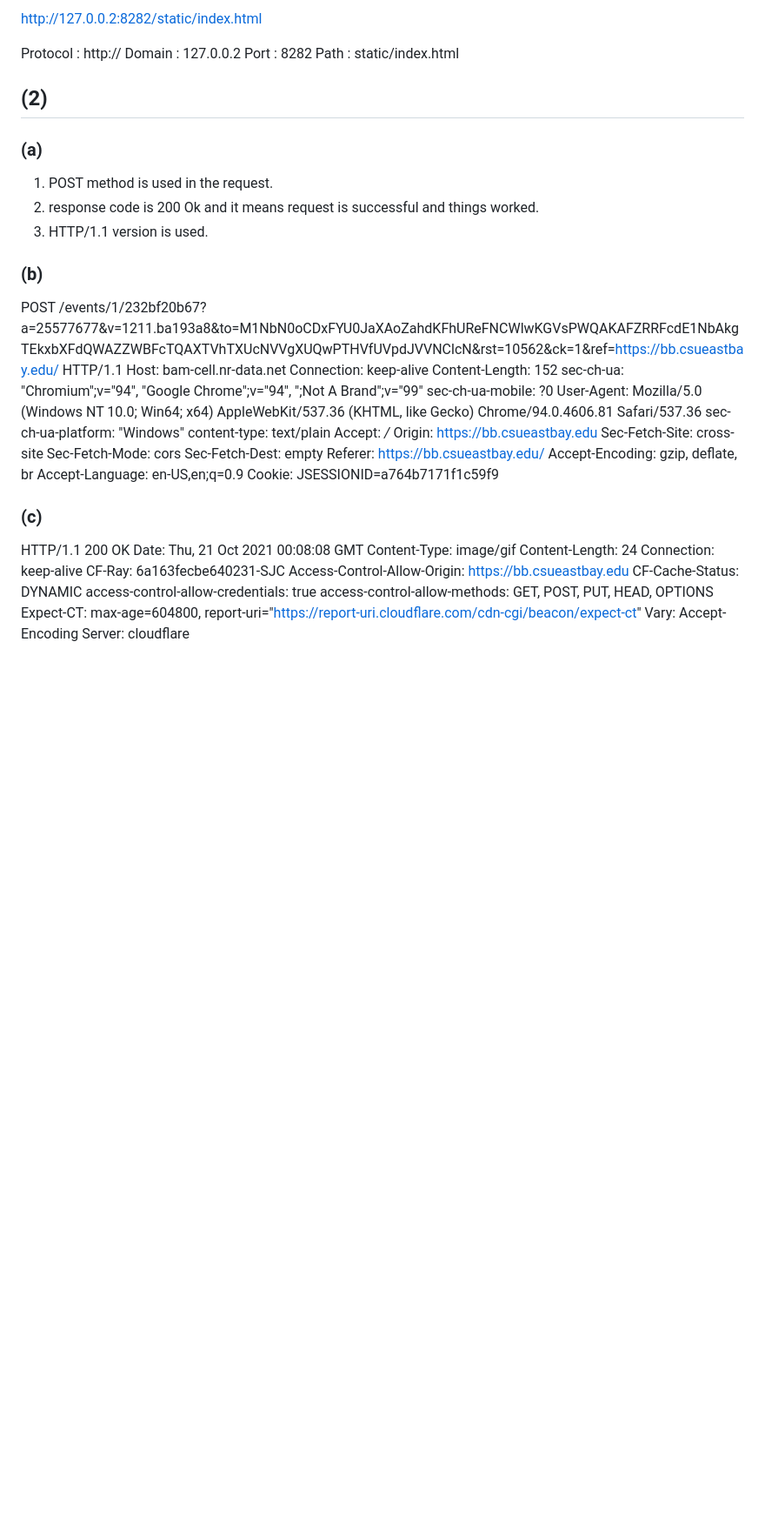
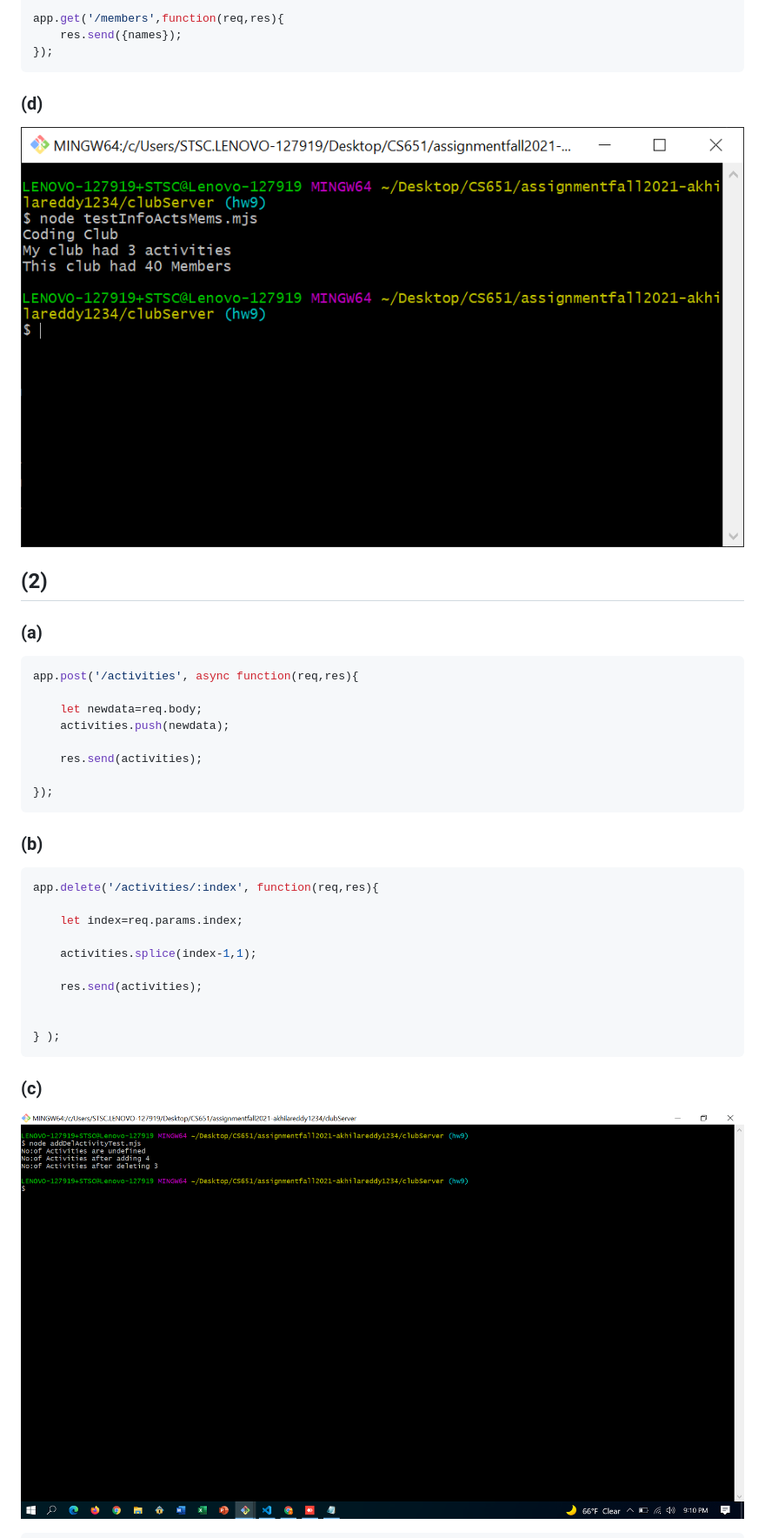
Before and after one commit to akhilareddy1234/Coding-club, a Markdown page: README.md, the part around one of its changes. Shown at 87% size. GitHub-like rendering; pictures changed too: images/image9_1d.PNG (added), images/image9_2c.png (added); blank space fills up the shorter version.

````diff
--- a/README.md
+++ b/README.md
@@ -51,49 +40,40 @@ Query : ?q=gaia+mission&rlz=1CYPO_enUS751
 
-http://127.0.0.2:8282/static/index.html
+app.get('/members',function(req,res){
+    res.send({names});
+});
+```
+### (d)
+![](images/image9_1d.PNG)
 
-Protocol : http://
-Domain : 127.0.0.2
-Port : 8282
-Path : static/index.html
 
 ## (2)
+
 ### (a)
-1. POST method is used in the request.
-2. response code is 200 Ok and it means request is successful and things worked.
-3. HTTP/1.1 version is used.
+```javascript
+app.post('/activities', async function(req,res){
+
+    let newdata=req.body;
+    activities.push(newdata);
+
+    res.send(activities);
+
+});
+```
 
 ### (b)
-POST /events/1/232bf20b67?a=25577677&v=1211.ba193a8&to=M1NbN0oCDxFYU0JaXAoZahdKFhUReFNCWlwKGVsPWQAKAFZRRFcdE1NbAkgTEkxbXFdQWAZZWBFcTQAXTVhTXUcNVVgXUQwPTHVfUVpdJVVNClcN&rst=10562&ck=1&ref=https://bb.csueastbay.edu/ HTTP/1.1
-Host: bam-cell.nr-data.net
-Connection: keep-alive
-Content-Length: 152
-sec-ch-ua: "Chromium";v="94", "Google Chrome";v="94", ";Not A Brand";v="99"
-sec-ch-ua-mobile: ?0
-User-Agent: Mozilla/5.0 (Windows NT 10.0; Win64; x64) AppleWebKit/537.36 (KHTML, like Gecko) Chrome/94.0.4606.81 Safari/537.36
-sec-ch-ua-platform: "Windows"
-content-type: text/plain
-Accept: */*
-Origin: https://bb.csueastbay.edu
-Sec-Fetch-Site: cross-site
-Sec-Fetch-Mode: cors
-Sec-Fetch-Dest: empty
-Referer: https://bb.csueastbay.edu/
-Accept-Encoding: gzip, deflate, br
-Accept-Language: en-US,en;q=0.9
-Cookie: JSESSIONID=a764b7171f1c59f9
+```javascript
+app.delete('/activities/:index', function(req,res){
+
+    let index=req.params.index;
+
+    activities.splice(index-1,1);
+
+    res.send(activities);
+
+
+} );
+```
 
 ### (c)
-HTTP/1.1 200 OK
-Date: Thu, 21 Oct 2021 00:08:08 GMT
-Content-Type: image/gif
-Content-Length: 24
-Connection: keep-alive
-CF-Ray: 6a163fecbe640231-SJC
-Access-Control-Allow-Origin: https://bb.csueastbay.edu
-CF-Cache-Status: DYNAMIC
-access-control-allow-credentials: true
-access-control-allow-methods: GET, POST, PUT, HEAD, OPTIONS
-Expect-CT: max-age=604800, report-uri="https://report-uri.cloudflare.com/cdn-cgi/beacon/expect-ct"
-Vary: Accept-Encoding
-Server: cloudflare
+![2cimage](images/image9_2c.png)
 
````
Also changed, not shown: other parts of README.md (+92 -84 lines), images/image9_1a.png (added), images/image9_3b.PNG (added), 9 other files.
